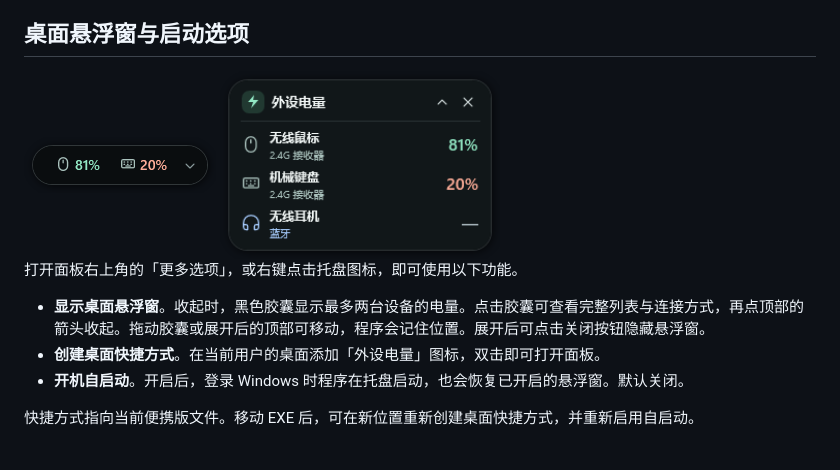
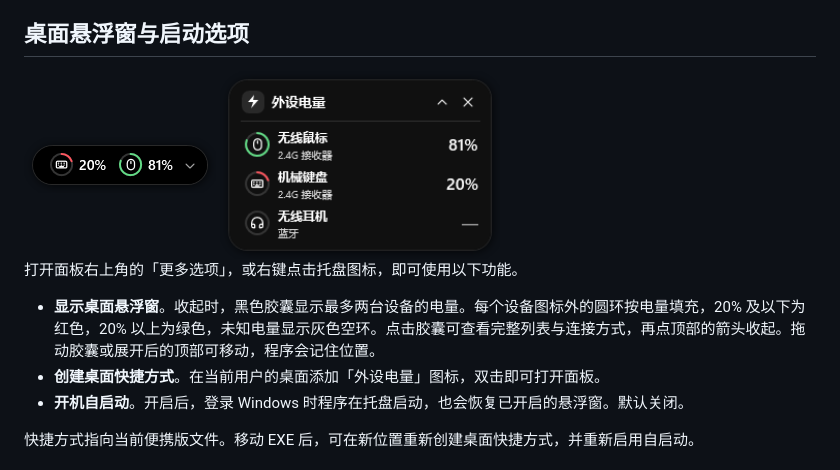
Before and after one commit to aliealielie/PeriphGauge, a Markdown page: README.md, the part around one of its changes. Drawn GitHub-style; pictures changed too: docs/widget-compact.png, docs/widget.png.

```diff
--- a/README.md
+++ b/README.md
@@ -18,7 +18,7 @@
 
 打开面板右上角的「更多选项」，或右键点击托盘图标，即可使用以下功能。
 
-- **显示桌面悬浮窗**。收起时，黑色胶囊显示最多两台设备的电量。点击胶囊可查看完整列表与连接方式，再点顶部的箭头收起。拖动胶囊或展开后的顶部可移动，程序会记住位置。展开后可点击关闭按钮隐藏悬浮窗。
+- **显示桌面悬浮窗**。收起时，黑色胶囊显示最多两台设备的电量。每个设备图标外的圆环按电量填充，20% 及以下为红色，20% 以上为绿色，未知电量显示灰色空环。点击胶囊可查看完整列表与连接方式，再点顶部的箭头收起。拖动胶囊或展开后的顶部可移动，程序会记住位置。
 - **创建桌面快捷方式**。在当前用户的桌面添加「外设电量」图标，双击即可打开面板。
 - **开机自启动**。开启后，登录 Windows 时程序在托盘启动，也会恢复已开启的悬浮窗。默认关闭。
 
```
Also changed, not shown: other parts of README.md (+1 -1 lines), 2 other files.
